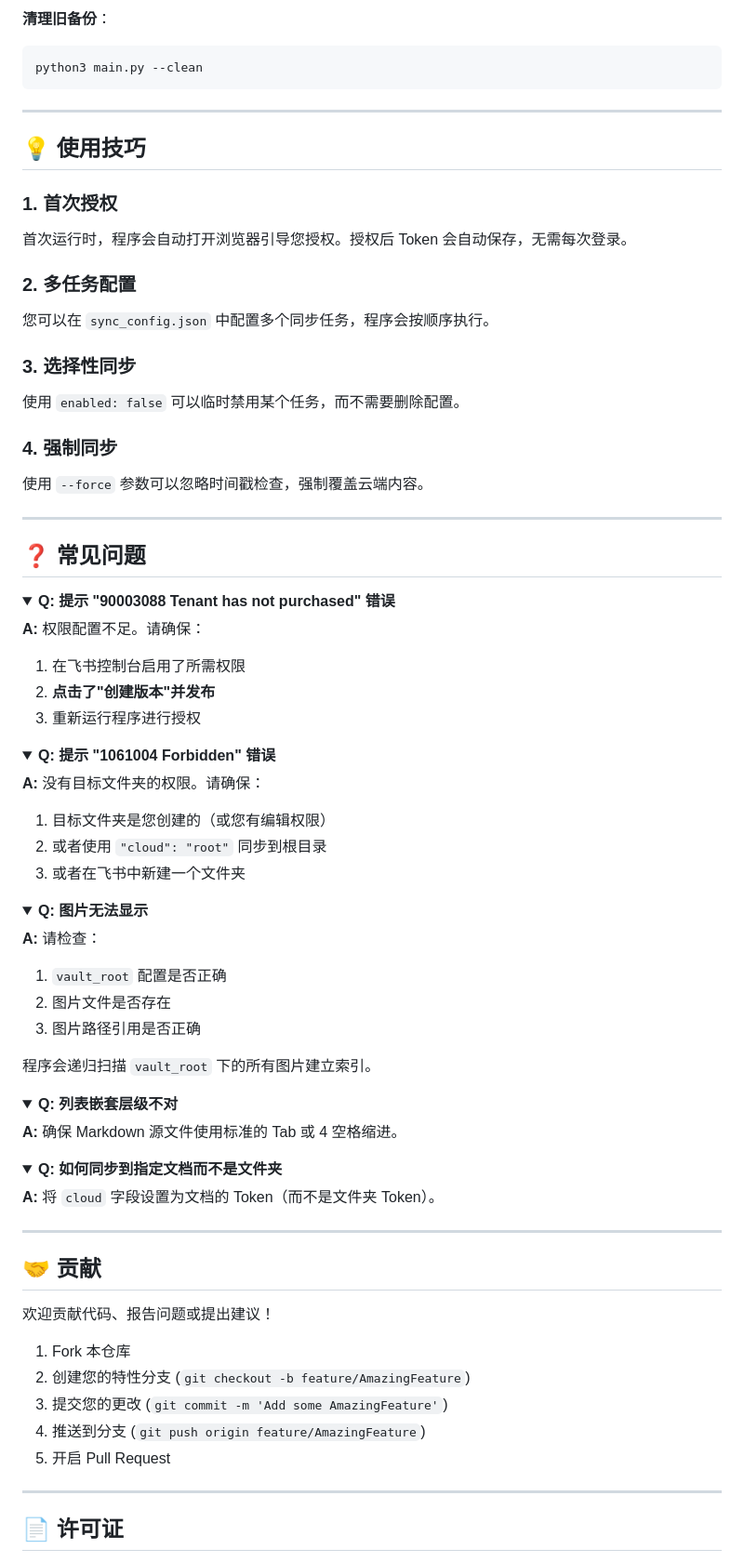
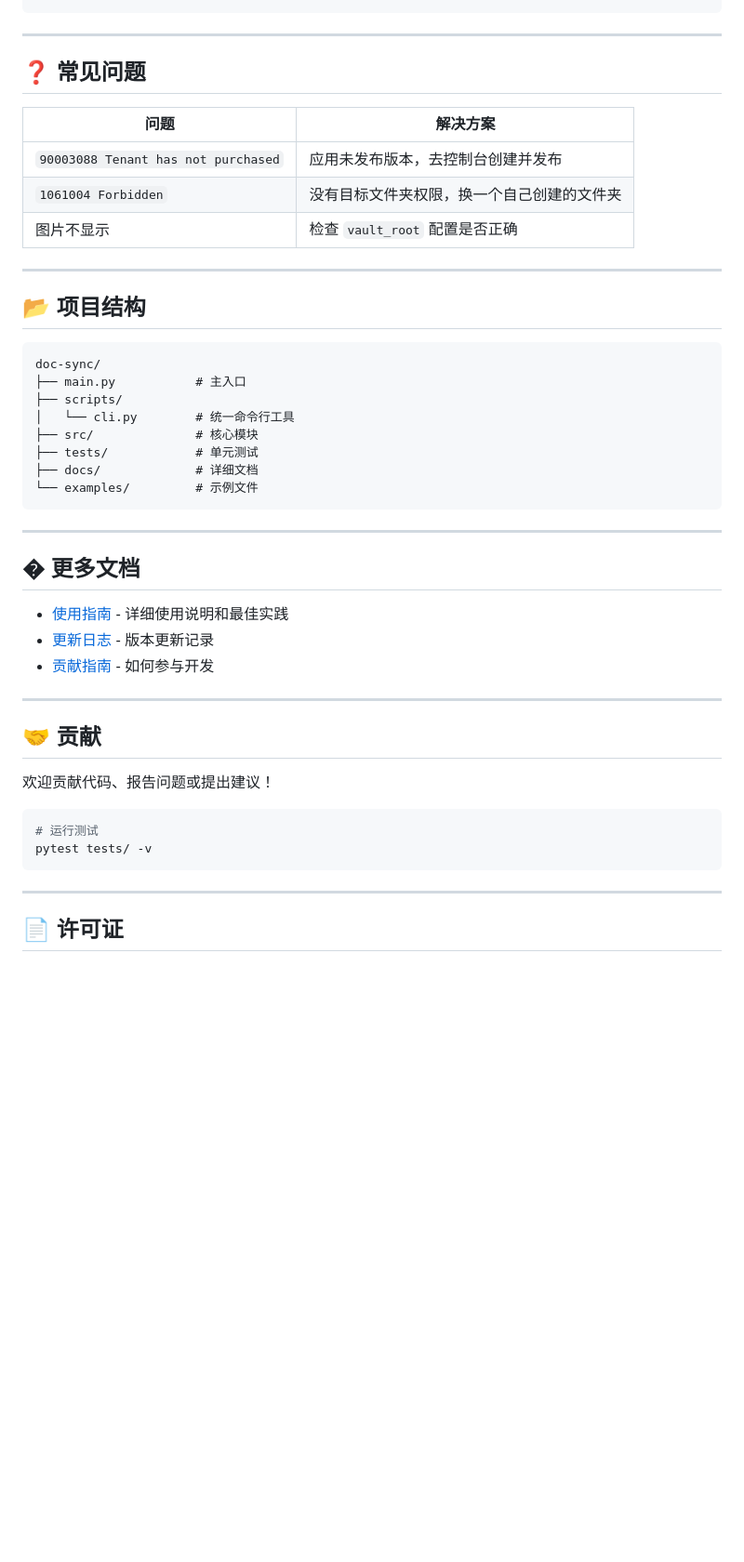
Before and after one commit to zhangjian94cn/doc-sync, a Markdown page: README.md, the part around one of its changes. Shown at 93% size. Rendered like a GitHub page; folded sections open; blank space fills up the shorter version.

Commit message:
docs: 精简和更新 README.md
- 更新脚本引用 (setup_wizard.py → cli.py setup)
- 添加命令速查表
- 添加项目结构说明
- 精简内容，减少冗余
- 更新文档链接

````diff
--- a/README.md
+++ b/README.md
@@ -209,74 +136,36 @@ python3 main.py --restore /path/to/folder
-**清理旧备份**：
-
-```bash
-python3 main.py --clean
-```
-
----
-
-## 💡 使用技巧
-
-### 1. 首次授权
-首次运行时，程序会自动打开浏览器引导您授权。授权后 Token 会自动保存，无需每次登录。
-
-### 2. 多任务配置
-您可以在 `sync_config.json` 中配置多个同步任务，程序会按顺序执行。
-
-### 3. 选择性同步
-使用 `enabled: false` 可以临时禁用某个任务，而不需要删除配置。
-
-### 4. 强制同步
-使用 `--force` 参数可以忽略时间戳检查，强制覆盖云端内容。
 
 ---
 
 ## ❓ 常见问题
 
-<details>
-<summary><b>Q: 提示 "90003088 Tenant has not purchased" 错误</b></summary>
+| 问题 | 解决方案 |
+|------|----------|
+| `90003088 Tenant has not purchased` | 应用未发布版本，去控制台创建并发布 |
+| `1061004 Forbidden` | 没有目标文件夹权限，换一个自己创建的文件夹 |
+| 图片不显示 | 检查 `vault_root` 配置是否正确 |
 
-**A:** 权限配置不足。请确保：
-1. 在飞书控制台启用了所需权限
-2. **点击了"创建版本"并发布**
-3. 重新运行程序进行授权
+---
 
-</details>
+## 📂 项目结构
 
-<details>
-<summary><b>Q: 提示 "1061004 Forbidden" 错误</b></summary>
+```
+doc-sync/
+├── main.py           # 主入口
+├── scripts/
+│   └── cli.py        # 统一命令行工具
+├── src/              # 核心模块
+├── tests/            # 单元测试
+├── docs/             # 详细文档
+└── examples/         # 示例文件
+```
 
-**A:** 没有目标文件夹的权限。请确保：
-1. 目标文件夹是您创建的（或您有编辑权限）
-2. 或者使用 `"cloud": "root"` 同步到根目录
-3. 或者在飞书中新建一个文件夹
+---
 
-</details>
+## � 更多文档
 
-<details>
-<summary><b>Q: 图片无法显示</b></summary>
-
-**A:** 请检查：
-1. `vault_root` 配置是否正确
-2. 图片文件是否存在
-3. 图片路径引用是否正确
-
-程序会递归扫描 `vault_root` 下的所有图片建立索引。
-
-</details>
-
-<details>
-<summary><b>Q: 列表嵌套层级不对</b></summary>
-
-**A:** 确保 Markdown 源文件使用标准的 Tab 或 4 空格缩进。
-
-</details>
-
-<details>
-<summary><b>Q: 如何同步到指定文档而不是文件夹</b></summary>
-
-**A:** 将 `cloud` 字段设置为文档的 Token（而不是文件夹 Token）。
-
-</details>
+- [使用指南](docs/USAGE_GUIDE.md) - 详细使用说明和最佳实践
+- [更新日志](docs/CHANGELOG.md) - 版本更新记录
+- [贡献指南](docs/CONTRIBUTING.md) - 如何参与开发
 
 ---
 
@@ -284,11 +173,10 @@ python3 main.py --clean
 
 欢迎贡献代码、报告问题或提出建议！
 
-1. Fork 本仓库
-2. 创建您的特性分支 (`git checkout -b feature/AmazingFeature`)
-3. 提交您的更改 (`git commit -m 'Add some AmazingFeature'`)
-4. 推送到分支 (`git push origin feature/AmazingFeature`)
-5. 开启 Pull Request
+```bash
+# 运行测试
+pytest tests/ -v
+```
 
 ---
 
````
Also changed, not shown: other parts of README.md (+70 -158 lines).
